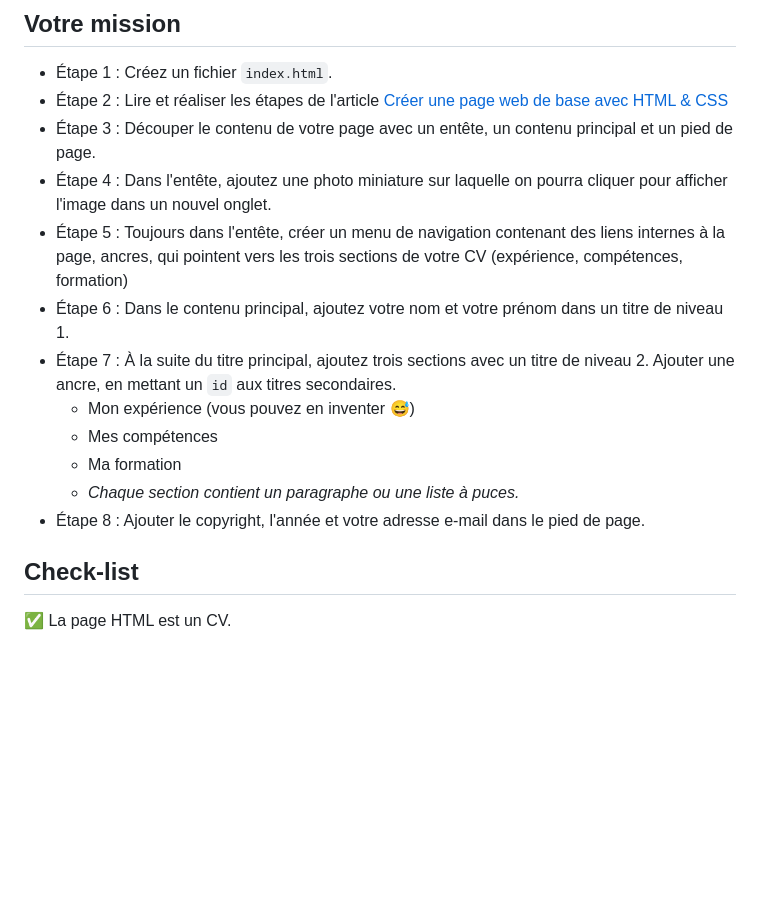
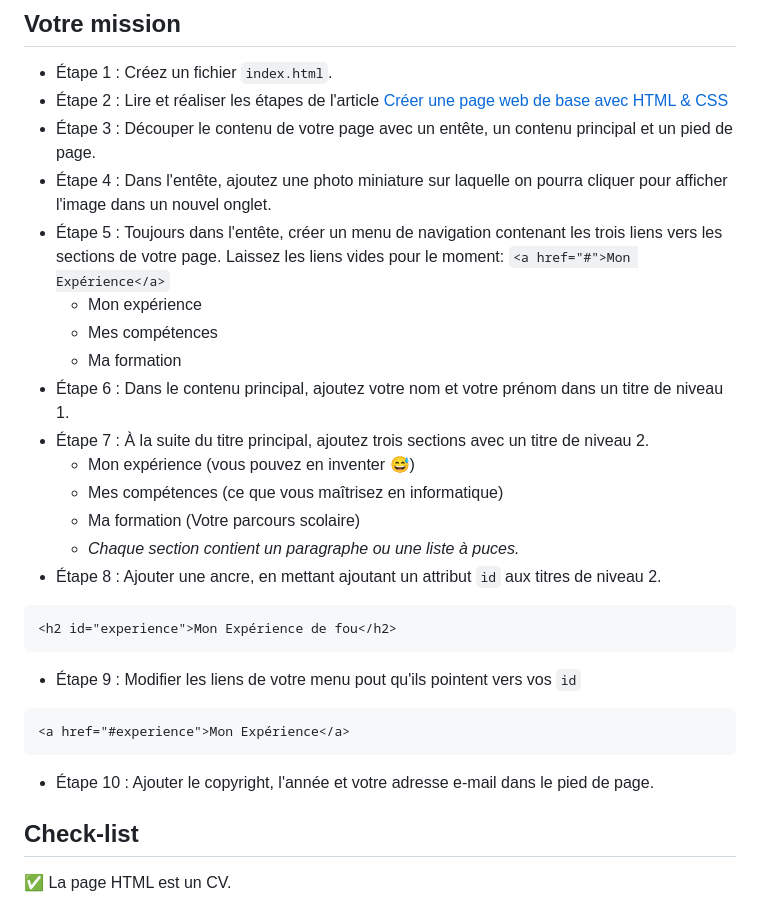
Before and after one commit to divtec-cejef/101-SFA-HTML-CV-01, a Markdown page: README.md, the part around the change. Drawn GitHub-style; blank space fills up the shorter version.

Commit message:
simplification menu

````diff
--- a/README.md
+++ b/README.md
@@ -35,15 +35,25 @@ Partie 1 - Maîtrisez les bases de HTML5
 * Étape 2 : Lire et réaliser les étapes de l'article [Créer une page web de base avec HTML & CSS](https://fallinov.medium.com/cr%C3%A9er-un-page-web-de-base-avec-html-css-2c702e069a0c)
 * Étape 3 : Découper le contenu de votre page avec un entête, un contenu principal et un pied de page.
 * Étape 4 : Dans l'entête, ajoutez une photo miniature sur laquelle on pourra cliquer pour afficher l'image dans un nouvel onglet.
-* Étape 5 : Toujours dans l'entête, créer un menu de navigation contenant des liens internes à la page, ancres, qui pointent vers les trois sections de votre CV (expérience, compétences, formation)
+* Étape 5 : Toujours dans l'entête, créer un menu de navigation contenant les trois liens vers les sections de votre page. Laissez les liens vides pour le moment: `<a href="#">Mon Expérience</a>`
+  * Mon expérience
+  * Mes compétences
+  * Ma formation
 * Étape 6 : Dans le contenu principal, ajoutez votre nom et votre prénom dans un titre de niveau 1.
 * Étape 7 : À la suite du titre principal, ajoutez trois sections avec un titre de niveau 2.
-  Ajouter une ancre, en mettant un `id` aux titres secondaires.
   * Mon expérience (vous pouvez en inventer 😅)
-  * Mes compétences
-  * Ma formation
+  * Mes compétences (ce que vous maîtrisez en informatique)
+  * Ma formation (Votre parcours scolaire)
   * _Chaque section contient un paragraphe ou une liste à puces._
-* Étape 8 : Ajouter le copyright, l'année et votre adresse e-mail dans le pied de page.
+* Étape 8 : Ajouter une ancre, en mettant ajoutant un attribut `id` aux titres de niveau 2.
+```html
+<h2 id="experience">Mon Expérience de fou</h2>
+```
+* Étape 9 : Modifier les liens de votre menu pout qu'ils pointent vers vos `id`
+```html
+<a href="#experience">Mon Expérience</a>
+```
+* Étape 10 : Ajouter le copyright, l'année et votre adresse e-mail dans le pied de page.
 
 ## Check-list
 
````
